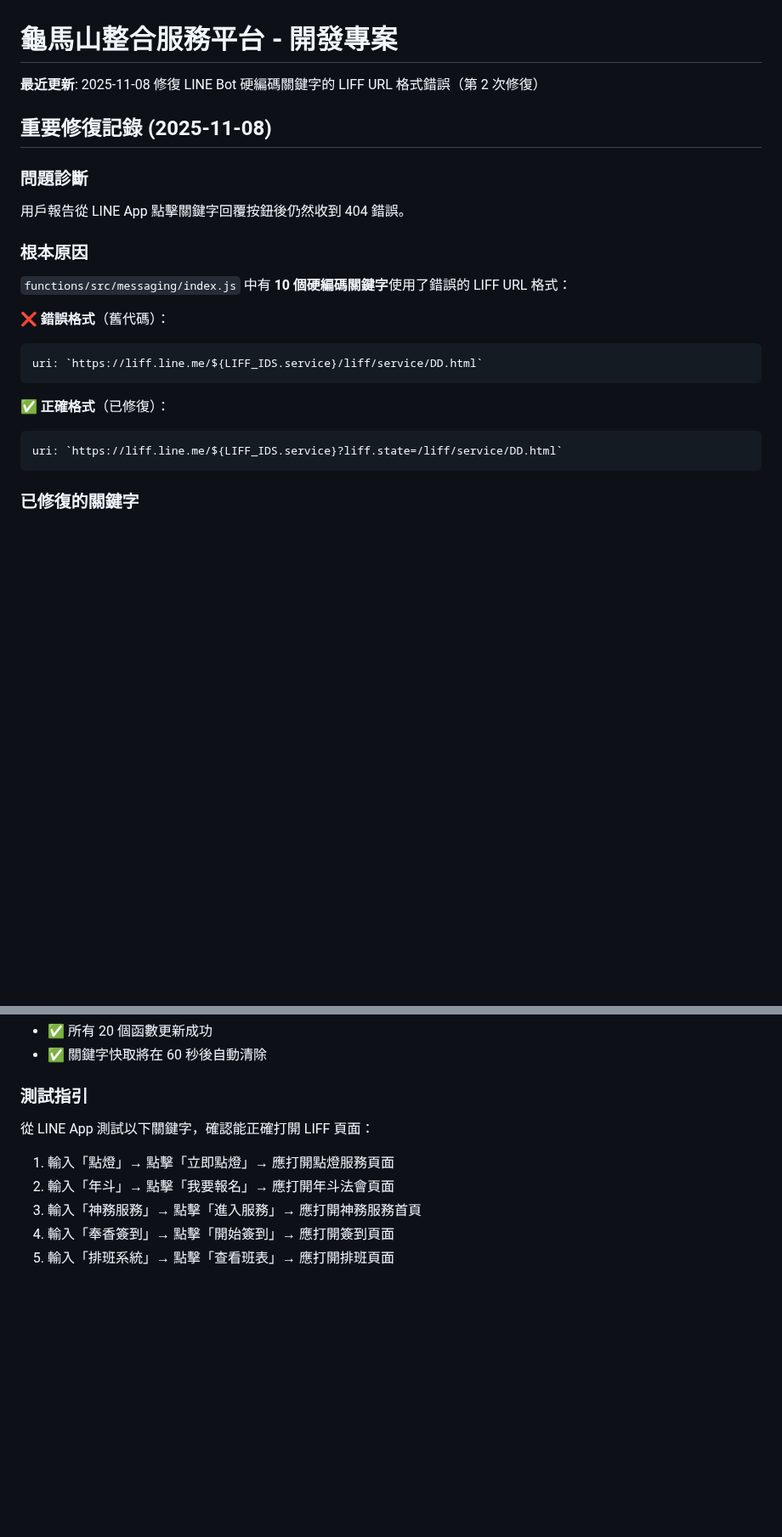
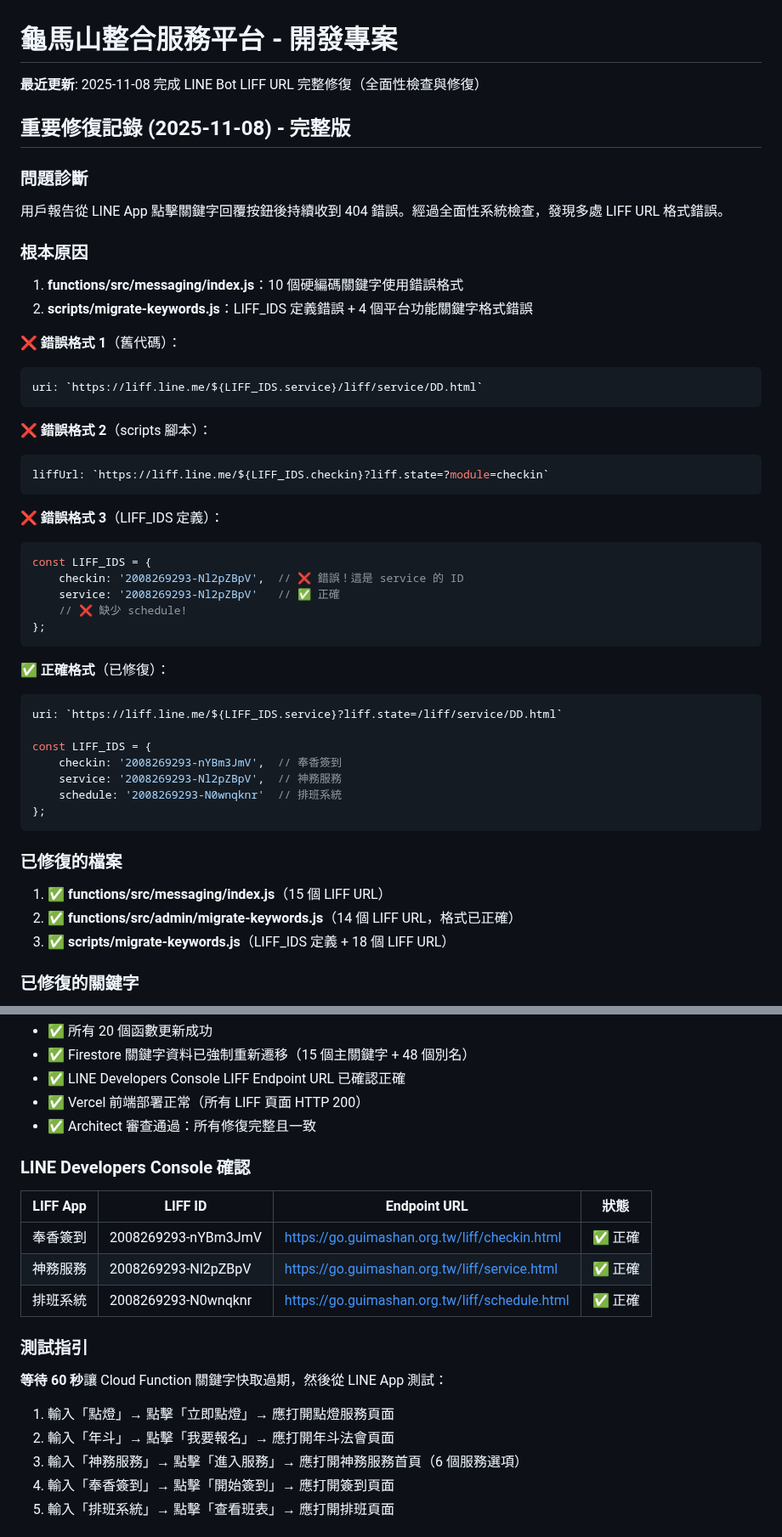
Before and after one commit to guimashan/platfrom, a Markdown page: replit.md, 2 parts joined by grey strips. Shown at 85% size. GitHub-like rendering; blank space fills up the shorter version.

Commit message:
Complete LINE Bot LIFF URL repair for all keywords
Fixes issues with incorrect LIFF URL formats in `functions/src/messaging/index.js` and `scripts/migrate-keywords.js`, resolving 404 errors encountered when users interact with LINE Bot keywords.

Replit-Commit-Author: Agent
Replit-Commit-Session-Id: 32ed1c08-a5db-4674-93eb-92ebd0fbab02
Replit-Commit-Checkpoint-Type: full_checkpoint
Replit-Commit-Event-Id: 491656cf-5cf6-4e62-b15f-c173d15c223f
Replit-Commit-Screenshot-Url: https://storage.googleapis.com/screenshot-production-us-central1/bcf7b88a-d8f0-4a2a-8924-0044e5aa9be7/32ed1c08-a5db-4674-93eb-92ebd0fbab02/Fu2NfR6

````diff
--- a/replit.md
+++ b/replit.md
@@ -1,24 +1,50 @@
 # 龜馬山整合服務平台 - 開發專案
 
-**最近更新**: 2025-11-08 修復 LINE Bot 硬編碼關鍵字的 LIFF URL 格式錯誤（第 2 次修復）
+**最近更新**: 2025-11-08 完成 LINE Bot LIFF URL 完整修復（全面性檢查與修復）
 
-## 重要修復記錄 (2025-11-08)
+## 重要修復記錄 (2025-11-08) - 完整版
 
 ### 問題診斷
-用戶報告從 LINE App 點擊關鍵字回覆按鈕後仍然收到 404 錯誤。
+用戶報告從 LINE App 點擊關鍵字回覆按鈕後持續收到 404 錯誤。經過全面性系統檢查，發現多處 LIFF URL 格式錯誤。
 
 ### 根本原因
-`functions/src/messaging/index.js` 中有 **10 個硬編碼關鍵字**使用了錯誤的 LIFF URL 格式：
+1. **functions/src/messaging/index.js**：10 個硬編碼關鍵字使用錯誤格式
+2. **scripts/migrate-keywords.js**：LIFF_IDS 定義錯誤 + 4 個平台功能關鍵字格式錯誤
 
-**❌ 錯誤格式**（舊代碼）：
+**❌ 錯誤格式 1**（舊代碼）：
 ```javascript
 uri: `https://liff.line.me/${LIFF_IDS.service}/liff/service/DD.html`
+```
+
+**❌ 錯誤格式 2**（scripts 腳本）：
+```javascript
+liffUrl: `https://liff.line.me/${LIFF_IDS.checkin}?liff.state=?module=checkin`
+```
+
+**❌ 錯誤格式 3**（LIFF_IDS 定義）：
+```javascript
+const LIFF_IDS = {
+    checkin: '2008269293-Nl2pZBpV',  // ❌ 錯誤！這是 service 的 ID
+    service: '2008269293-Nl2pZBpV'   // ✅ 正確
+    // ❌ 缺少 schedule!
+};
 ```
 
 **✅ 正確格式**（已修復）：
 ```javascript
 uri: `https://liff.line.me/${LIFF_IDS.service}?liff.state=/liff/service/DD.html`
+
+const LIFF_IDS = {
+    checkin: '2008269293-nYBm3JmV',  // 奉香簽到
+    service: '2008269293-Nl2pZBpV',  // 神務服務
+    schedule: '2008269293-N0wnqknr'  // 排班系統
+};
 ```
+
+### 已修復的檔案
+1. ✅ **functions/src/messaging/index.js**（15 個 LIFF URL）
+2. ✅ **functions/src/admin/migrate-keywords.js**（14 個 LIFF URL，格式已正確）
+3. ✅ **scripts/migrate-keywords.js**（LIFF_IDS 定義 + 18 個 LIFF URL）
 
 ### 已修復的關鍵字
 1. 點燈相關：龜馬山一點靈、線上點燈、安太歲、元辰燈、文昌燈、財利燈、光明燈、點燈
@@ -37,11 +67,22 @@ uri: `https://liff.line.me/${LIFF_IDS.service}?liff.state=/liff/service/DD.html`
 - ✅ 所有 20 個函數更新成功
-- ✅ 關鍵字快取將在 60 秒後自動清除
+- ✅ Firestore 關鍵字資料已強制重新遷移（15 個主關鍵字 + 48 個別名）
+- ✅ LINE Developers Console LIFF Endpoint URL 已確認正確
+- ✅ Vercel 前端部署正常（所有 LIFF 頁面 HTTP 200）
+- ✅ Architect 審查通過：所有修復完整且一致
+
+### LINE Developers Console 確認
+| LIFF App | LIFF ID | Endpoint URL | 狀態 |
+|----------|---------|--------------|------|
+| 奉香簽到 | 2008269293-nYBm3JmV | https://go.guimashan.org.tw/liff/checkin.html | ✅ 正確 |
+| 神務服務 | 2008269293-Nl2pZBpV | https://go.guimashan.org.tw/liff/service.html | ✅ 正確 |
+| 排班系統 | 2008269293-N0wnqknr | https://go.guimashan.org.tw/liff/schedule.html | ✅ 正確 |
 
 ### 測試指引
-從 LINE App 測試以下關鍵字，確認能正確打開 LIFF 頁面：
+**等待 60 秒**讓 Cloud Function 關鍵字快取過期，然後從 LINE App 測試：
+
 1. 輸入「點燈」→ 點擊「立即點燈」→ 應打開點燈服務頁面
 2. 輸入「年斗」→ 點擊「我要報名」→ 應打開年斗法會頁面
-3. 輸入「神務服務」→ 點擊「進入服務」→ 應打開神務服務首頁
+3. 輸入「神務服務」→ 點擊「進入服務」→ 應打開神務服務首頁（6 個服務選項）
 4. 輸入「奉香簽到」→ 點擊「開始簽到」→ 應打開簽到頁面
 5. 輸入「排班系統」→ 點擊「查看班表」→ 應打開排班頁面
 
````
Also changed, not shown: other parts of replit.md (+5 -1 lines).
